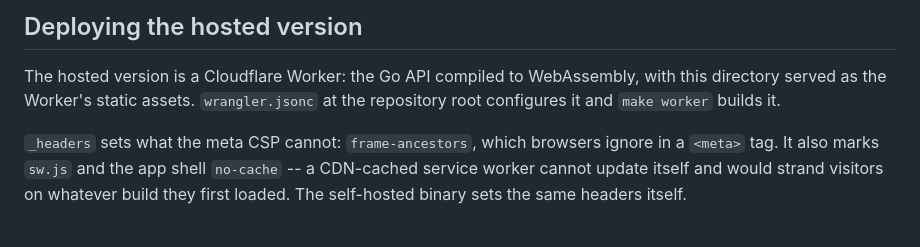
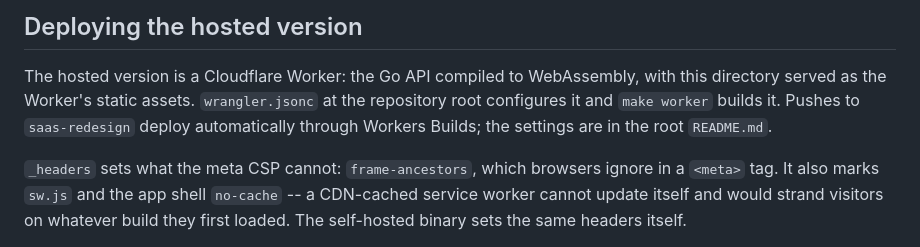
Before and after one commit to echosyp/FetchFido, a Markdown page: web/README.md, the part around the change. GitHub-like rendering.

```diff
--- a/web/README.md
+++ b/web/README.md
@@ -148,7 +148,9 @@ access token if the operator set one. See the root `README.md`.
 
 The hosted version is a Cloudflare Worker: the Go API compiled to WebAssembly,
 with this directory served as the Worker's static assets. `wrangler.jsonc` at
-the repository root configures it and `make worker` builds it.
+the repository root configures it and `make worker` builds it. Pushes to
+`saas-redesign` deploy automatically through Workers Builds; the settings are
+in the root `README.md`.
 
 `_headers` sets what the meta CSP cannot: `frame-ancestors`, which browsers
 ignore in a `<meta>` tag. It also marks `sw.js` and the app shell
```
Also changed, not shown: README.md (+18 -1 lines), docs/TODO.md (+5 -3 lines).
